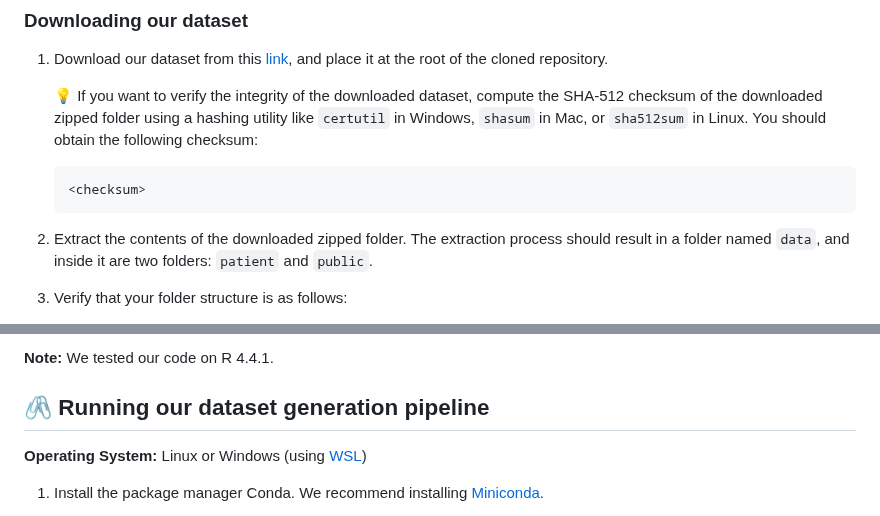
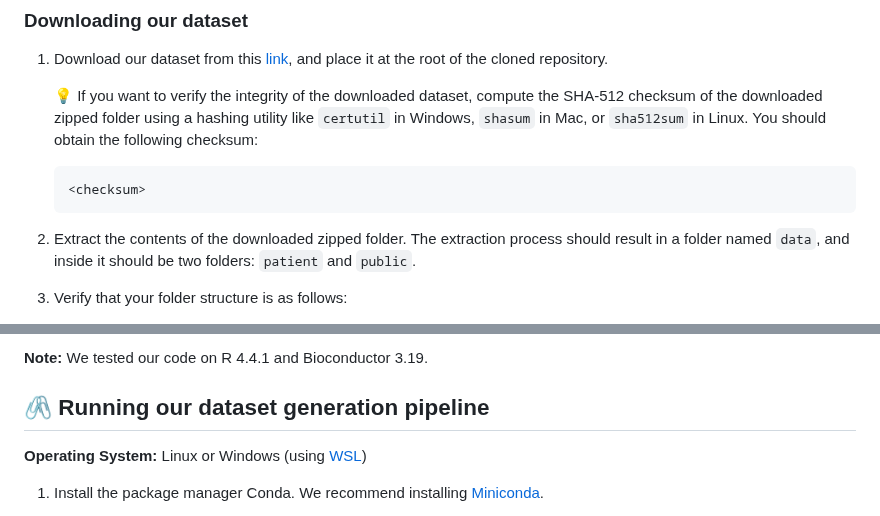
Before and after one commit to bioinfodlsu/regulated-cell-death-playground, a Markdown page: README.md, 2 parts joined by grey strips. Drawn GitHub-style.

Commit message:
Add Bioconductor version

````diff
--- a/README.md
+++ b/README.md
@@ -27,7 +27,7 @@ Collection of analysis scripts and notebooks related to regulated cell death
    <checksum>
    ```
 
-1. Extract the contents of the downloaded zipped folder. The extraction process should result in a folder named `data`, and inside it are two folders: `patient` and `public`.
+1. Extract the contents of the downloaded zipped folder. The extraction process should result in a folder named `data`, and inside it should be two folders: `patient` and `public`.
 
 1. Verify that your folder structure is as follows:
 
@@ -48,5 +48,5 @@ Collection of analysis scripts and notebooks related to regulated cell death
 
-**Note:** We tested our code on R 4.4.1.
+**Note:** We tested our code on R 4.4.1 and Bioconductor 3.19.
 
 ## 🖇️ Running our dataset generation pipeline
 
````
Also changed, not shown: other parts of README.md (+1 -1 lines).
